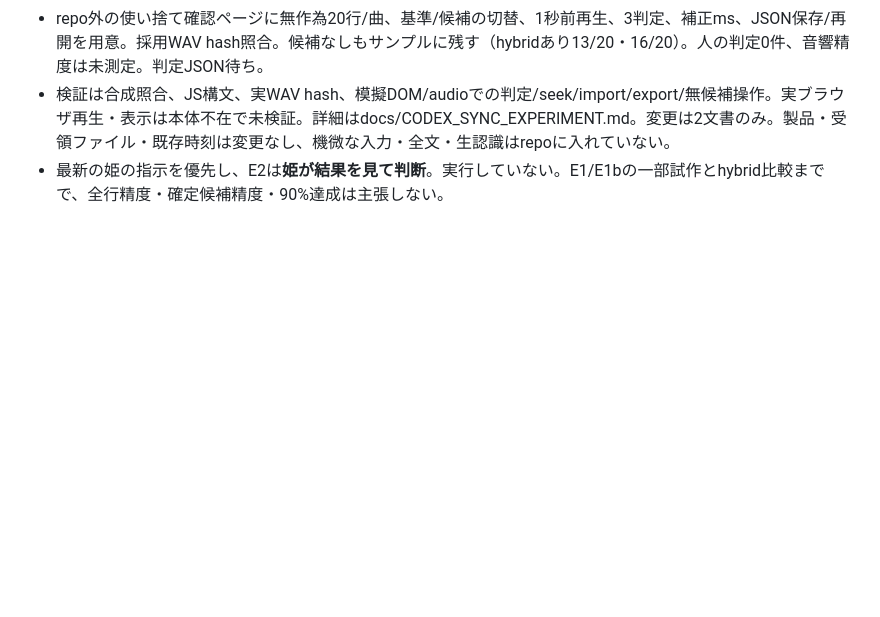
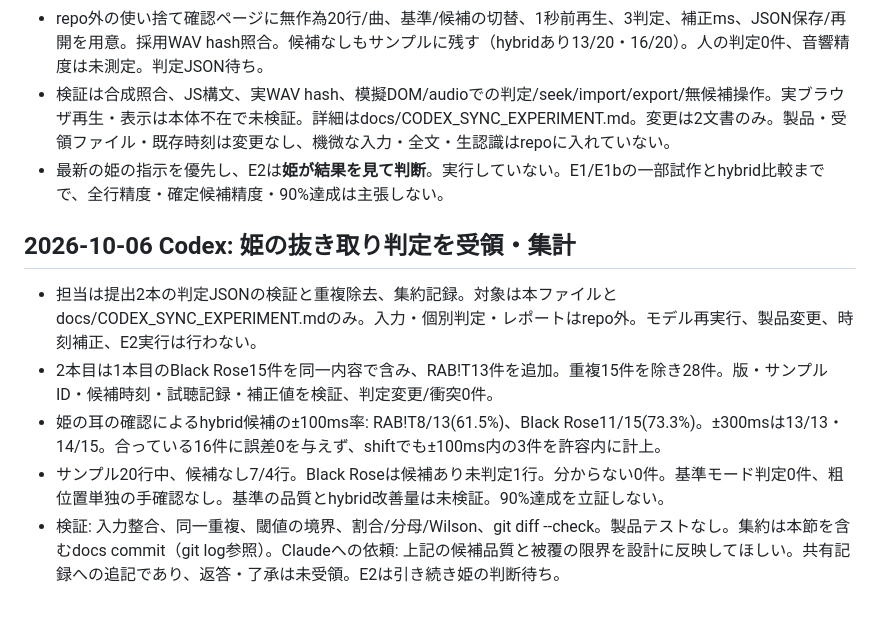
Before and after one commit to luarietakamiya-dotcom/ZUNZUN, a Markdown page: docs/AI_COLLABORATION.md, the part around the change. GitHub-like rendering; blank space fills up the shorter version.

```diff
--- a/docs/AI_COLLABORATION.md
+++ b/docs/AI_COLLABORATION.md
@@ -447,3 +447,11 @@ MusicSyncの保存済み監査資料からソースZIPを発見したため、
 - repo外の使い捨て確認ページに無作為20行/曲、基準/候補の切替、1秒前再生、3判定、補正ms、JSON保存/再開を用意。採用WAV hash照合。候補なしもサンプルに残す（hybridあり13/20・16/20）。人の判定0件、音響精度は未測定。判定JSON待ち。
 - 検証は合成照合、JS構文、実WAV hash、模擬DOM/audioでの判定/seek/import/export/無候補操作。実ブラウザ再生・表示は本体不在で未検証。詳細はdocs/CODEX_SYNC_EXPERIMENT.md。変更は2文書のみ。製品・受領ファイル・既存時刻は変更なし、機微な入力・全文・生認識はrepoに入れていない。
 - 最新の姫の指示を優先し、E2は**姫が結果を見て判断**。実行していない。E1/E1bの一部試作とhybrid比較までで、全行精度・確定候補精度・90%達成は主張しない。
+
+
+## 2026-10-06 Codex: 姫の抜き取り判定を受領・集計
+- 担当は提出2本の判定JSONの検証と重複除去、集約記録。対象は本ファイルとdocs/CODEX_SYNC_EXPERIMENT.mdのみ。入力・個別判定・レポートはrepo外。モデル再実行、製品変更、時刻補正、E2実行は行わない。
+- 2本目は1本目のBlack Rose15件を同一内容で含み、RAB!T13件を追加。重複15件を除き28件。版・サンプルID・候補時刻・試聴記録・補正値を検証、判定変更/衝突0件。
+- 姫の耳の確認によるhybrid候補の±100ms率: RAB!T8/13(61.5%)、Black Rose11/15(73.3%)。±300msは13/13・14/15。合っている16件に誤差0を与えず、shiftでも±100ms内の3件を許容内に計上。
+- サンプル20行中、候補なし7/4行。Black Roseは候補あり未判定1行。分からない0件。基準モード判定0件、粗位置単独の手確認なし。基準の品質とhybrid改善量は未検証。90%達成を立証しない。
+- 検証: 入力整合、同一重複、閾値の境界、割合/分母/Wilson、git diff --check。製品テストなし。集約は本節を含むdocs commit（git log参照）。Claudeへの依頼: 上記の候補品質と被覆の限界を設計に反映してほしい。共有記録への追記であり、返答・了承は未受領。E2は引き続き姫の判断待ち。
```
Also changed, not shown: docs/CODEX_SYNC_EXPERIMENT.md (+20 -0 lines).
